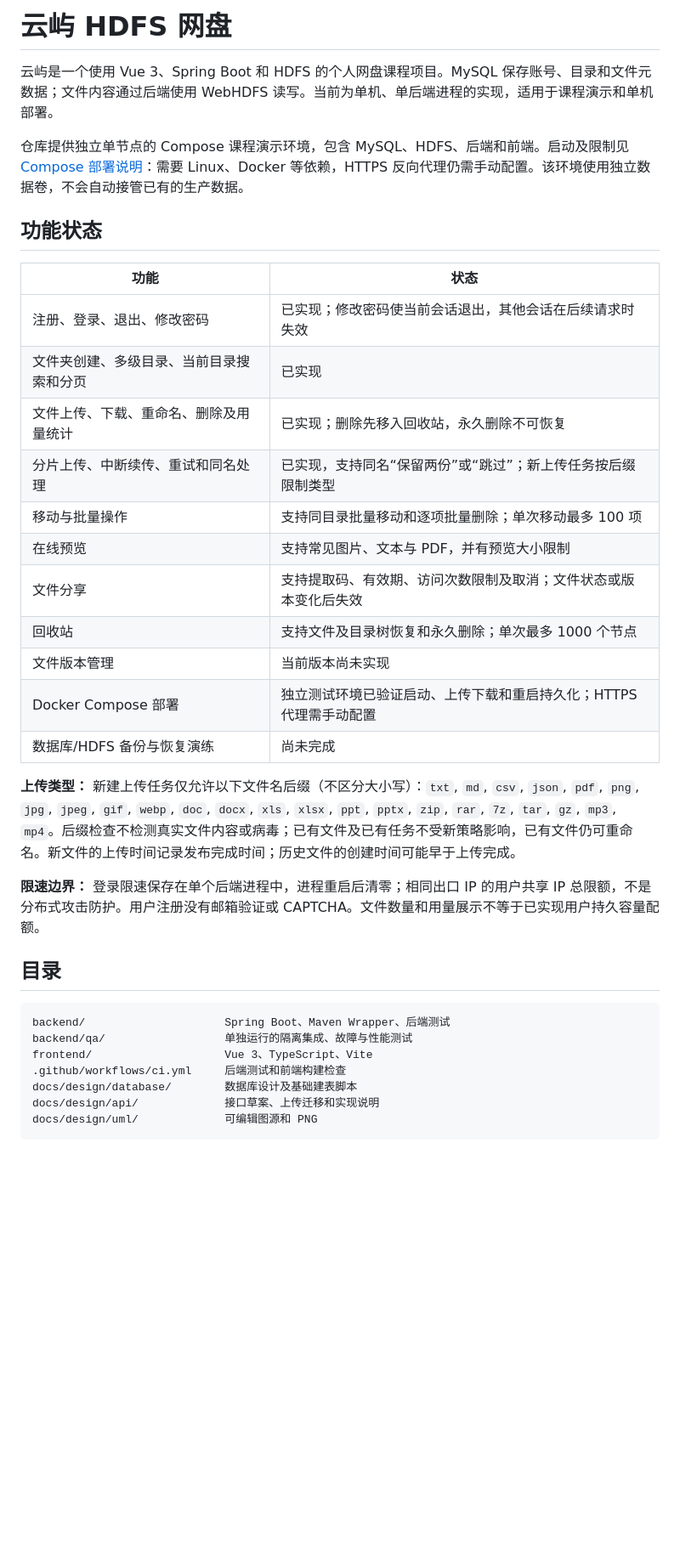
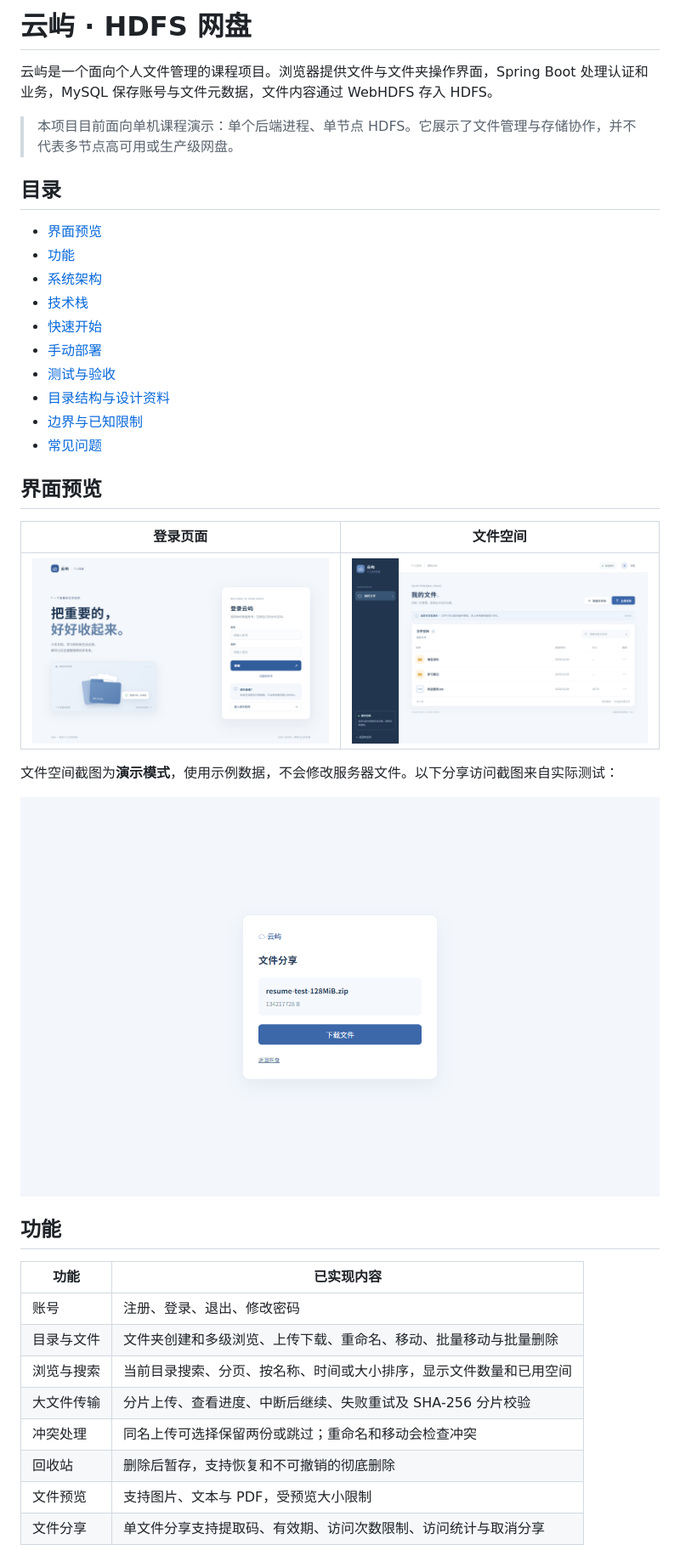
Before and after one commit to YYchainsAw/hdfs-netdisk, a Markdown page: README.md, the part around one of its changes. Shown at 85% size. GitHub-like rendering; pictures changed too: docs/screenshots/demo-workspace.png (added), docs/screenshots/login.png (added), docs/screenshots/share-access.png (added); blank space fills up the shorter version.

Commit message:
docs: refresh project README and screenshots

````diff
--- a/README.md
+++ b/README.md
@@ -1,36 +1,42 @@
-# 云屿 HDFS 网盘
+# 云屿 · HDFS 网盘
 
-云屿是一个使用 Vue 3、Spring Boot 和 HDFS 的个人网盘课程项目。MySQL 保存账号、目录和文件元数据；文件内容通过后端使用 WebHDFS 读写。当前为单机、单后端进程的实现，适用于课程演示和单机部署。
+云屿是一个面向个人文件管理的课程项目。浏览器提供文件与文件夹操作界面，Spring Boot 处理认证和业务，MySQL 保存账号与文件元数据，文件内容通过 WebHDFS 存入 HDFS。
 
-仓库提供独立单节点的 Compose 课程演示环境，包含 MySQL、HDFS、后端和前端。启动及限制见 [Compose 部署说明](deploy/README.md)：需要 Linux、Docker 等依赖，HTTPS 反向代理仍需手动配置。该环境使用独立数据卷，不会自动接管已有的生产数据。
-
-## 功能状态
-
-| 功能 | 状态 |
-| --- | --- |
-| 注册、登录、退出、修改密码 | 已实现；修改密码使当前会话退出，其他会话在后续请求时失效 |
-| 文件夹创建、多级目录、当前目录搜索和分页 | 已实现 |
-| 文件上传、下载、重命名、删除及用量统计 | 已实现；删除先移入回收站，永久删除不可恢复 |
-| 分片上传、中断续传、重试和同名处理 | 已实现，支持同名“保留两份”或“跳过”；新上传任务按后缀限制类型 |
-| 移动与批量操作 | 支持同目录批量移动和逐项批量删除；单次移动最多 100 项 |
-| 在线预览 | 支持常见图片、文本与 PDF，并有预览大小限制 |
-| 文件分享 | 支持提取码、有效期、访问次数限制及取消；文件状态或版本变化后失效 |
-| 回收站 | 支持文件及目录树恢复和永久删除；单次最多 1000 个节点 |
-| 文件版本管理 | 当前版本尚未实现 |
-| Docker Compose 部署 | 独立测试环境已验证启动、上传下载和重启持久化；HTTPS 代理需手动配置 |
-| 数据库/HDFS 备份与恢复演练 | 尚未完成 |
-
-**上传类型：** 新建上传任务仅允许以下文件名后缀（不区分大小写）：`txt`, `md`, `csv`, `json`, `pdf`, `png`, `jpg`, `jpeg`, `gif`, `webp`, `doc`, `docx`, `xls`, `xlsx`, `ppt`, `pptx`, `zip`, `rar`, `7z`, `tar`, `gz`, `mp3`, `mp4`。后缀检查不检测真实文件内容或病毒；已有文件及已有任务不受新策略影响，已有文件仍可重命名。新文件的上传时间记录发布完成时间；历史文件的创建时间可能早于上传完成。
-
-**限速边界：** 登录限速保存在单个后端进程中，进程重启后清零；相同出口 IP 的用户共享 IP 总限额，不是分布式攻击防护。用户注册没有邮箱验证或 CAPTCHA。文件数量和用量展示不等于已实现用户持久容量配额。
+> 本项目目前面向单机课程演示：单个后端进程、单节点 HDFS。它展示了文件管理与存储协作，并不代表多节点高可用或生产级网盘。
 
 ## 目录
 
-```text
-backend/                     Spring Boot、Maven Wrapper、后端测试
-backend/qa/                  单独运行的隔离集成、故障与性能测试
-frontend/                    Vue 3、TypeScript、Vite
-.github/workflows/ci.yml     后端测试和前端构建检查
-docs/design/database/        数据库设计及基础建表脚本
-docs/design/api/             接口草案、上传迁移和实现说明
-docs/design/uml/             可编辑图源和 PNG
+- [界面预览](#界面预览)
+- [功能](#功能)
+- [系统架构](#系统架构)
+- [技术栈](#技术栈)
+- [快速开始](#快速开始)
+- [手动部署](#手动部署)
+- [测试与验收](#测试与验收)
+- [目录结构与设计资料](#目录结构与设计资料)
+- [边界与已知限制](#边界与已知限制)
+- [常见问题](#常见问题)
+
+## 界面预览
+
+| 登录页面 | 文件空间 |
+| :---: | :---: |
+| ![云屿登录页面](docs/screenshots/login.png) | ![云屿文件空间示例](docs/screenshots/demo-workspace.png) |
+
+文件空间截图为**演示模式**，使用示例数据，不会修改服务器文件。以下分享访问截图来自实际测试：
+
+![访客验证提取码后访问分享文件](docs/screenshots/share-access.png)
+
+## 功能
+
+| 功能 | 已实现内容 |
+| --- | --- |
+| 账号 | 注册、登录、退出、修改密码 |
+| 目录与文件 | 文件夹创建和多级浏览、上传下载、重命名、移动、批量移动与批量删除 |
+| 浏览与搜索 | 当前目录搜索、分页、按名称、时间或大小排序，显示文件数量和已用空间 |
+| 大文件传输 | 分片上传、查看进度、中断后继续、失败重试及 SHA-256 分片校验 |
+| 冲突处理 | 同名上传可选择保留两份或跳过；重命名和移动会检查冲突 |
+| 回收站 | 删除后暂存，支持恢复和不可撤销的彻底删除 |
+| 文件预览 | 支持图片、文本与 PDF，受预览大小限制 |
+| 文件分享 | 单文件分享支持提取码、有效期、访问次数限制、访问统计与取消分享 |
+
````
Also changed, not shown: other parts of README.md (+110 -23 lines).
